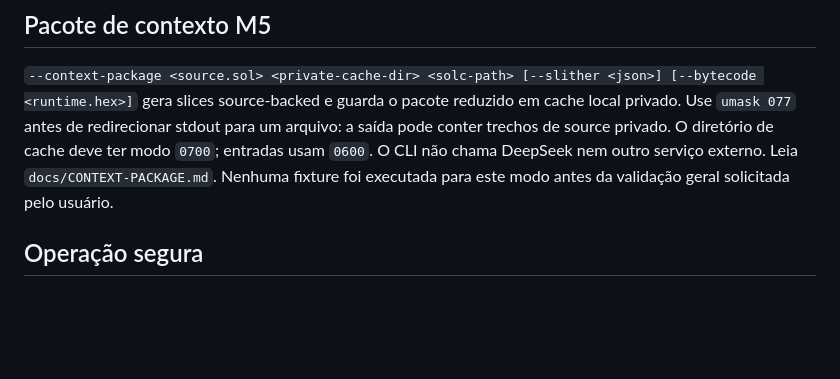
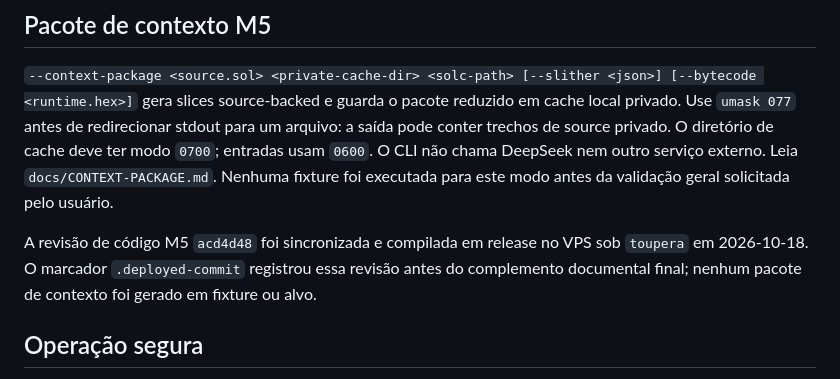
Before and after one commit to glaudsonvilela/Toupera-Agent, a Markdown page: docs/VPS-SETUP.md, the part around the change. Drawn GitHub-style; blank space fills up the shorter version.

```diff
--- a/docs/VPS-SETUP.md
+++ b/docs/VPS-SETUP.md
@@ -69,6 +69,8 @@ A revisão de implementação `d2ed831` foi sincronizada e compilada em release
 
 `--context-package <source.sol> <private-cache-dir> <solc-path> [--slither <json>] [--bytecode <runtime.hex>]` gera slices source-backed e guarda o pacote reduzido em cache local privado. Use `umask 077` antes de redirecionar stdout para um arquivo: a saída pode conter trechos de source privado. O diretório de cache deve ter modo `0700`; entradas usam `0600`. O CLI não chama DeepSeek nem outro serviço externo. Leia `docs/CONTEXT-PACKAGE.md`. Nenhuma fixture foi executada para este modo antes da validação geral solicitada pelo usuário.
 
+A revisão de código M5 `acd4d48` foi sincronizada e compilada em release no VPS sob `toupera` em 2026-10-18. O marcador `.deployed-commit` registrou essa revisão antes do complemento documental final; nenhum pacote de contexto foi gerado em fixture ou alvo.
+
 ## Operação segura
 
 Use apenas fontes próprias, forks locais ou programas com autorização explícita. Antes de analisar outro alvo, confirme o escopo. Nunca registre chave da API, senha ou chave SSH privada no repositório, nos argumentos de linha de comando ou nos logs. A integração DeepSeek depende de implementação futura e de um mecanismo de segredo no servidor. Não exponha `anvil` na rede pública.
```
Also changed, not shown: agente.md (+2 -1 lines), codex/agent.md (+1 -1 lines).
